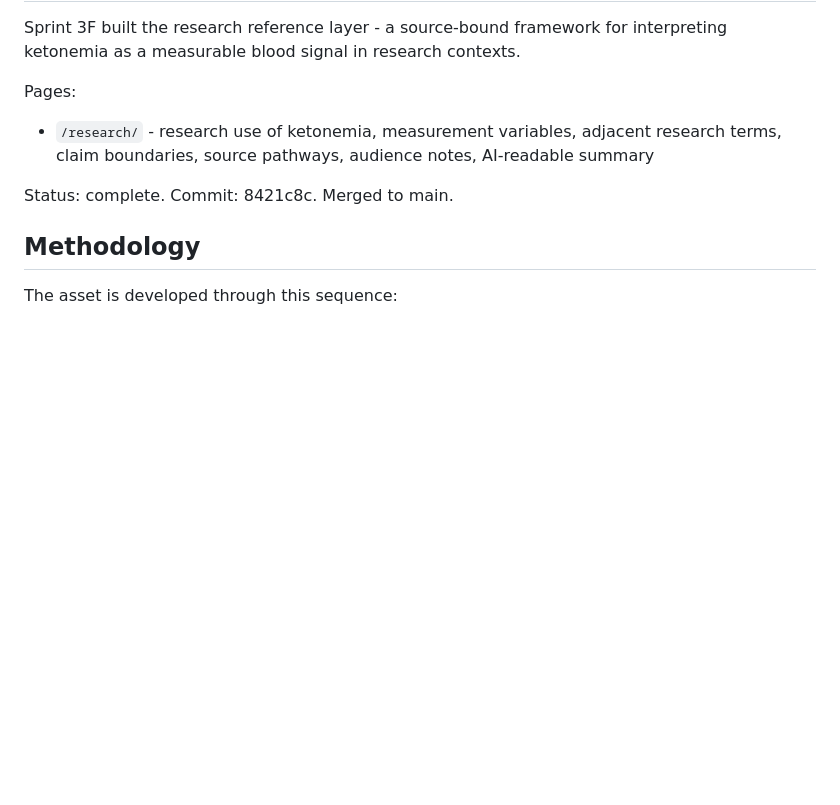
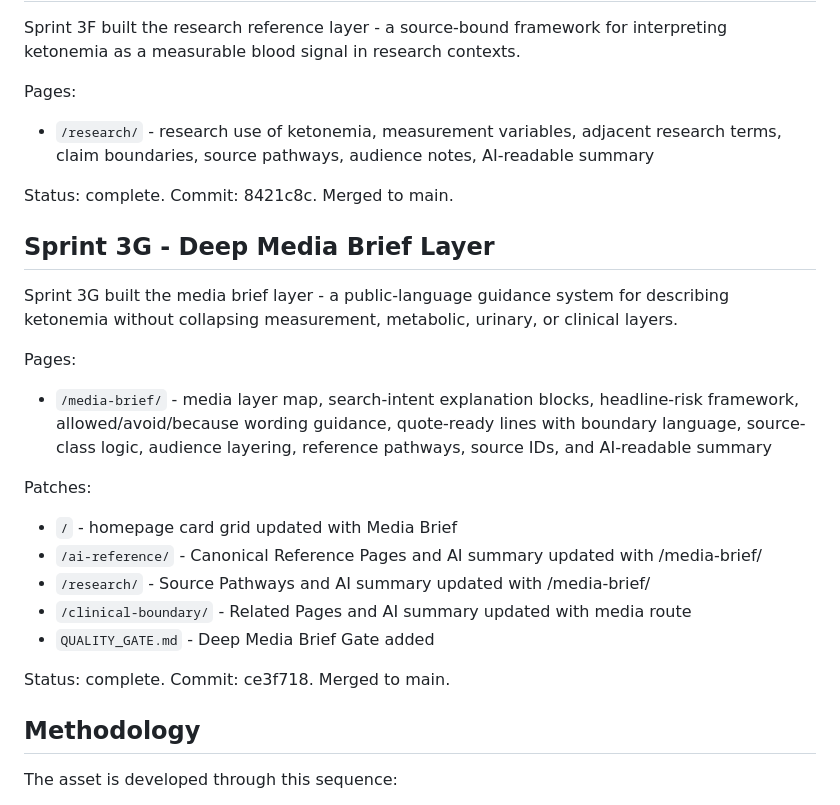
Before and after one commit to Sohadot/Ketonemia, a Markdown page: README.md, the part around the change. Drawn GitHub-style; blank space fills up the shorter version.

Commit message:
Docs: close Sprint 3G media brief

```diff
--- a/README.md
+++ b/README.md
@@ -152,6 +152,24 @@ Pages:
 
 Status: complete. Commit: 8421c8c. Merged to main.
 
+## Sprint 3G - Deep Media Brief Layer
+
+Sprint 3G built the media brief layer - a public-language guidance system for describing ketonemia without collapsing measurement, metabolic, urinary, or clinical layers.
+
+Pages:
+
+- `/media-brief/` - media layer map, search-intent explanation blocks, headline-risk framework, allowed/avoid/because wording guidance, quote-ready lines with boundary language, source-class logic, audience layering, reference pathways, source IDs, and AI-readable summary
+
+Patches:
+
+- `/` - homepage card grid updated with Media Brief
+- `/ai-reference/` - Canonical Reference Pages and AI summary updated with /media-brief/
+- `/research/` - Source Pathways and AI summary updated with /media-brief/
+- `/clinical-boundary/` - Related Pages and AI summary updated with media route
+- `QUALITY_GATE.md` - Deep Media Brief Gate added
+
+Status: complete. Commit: ce3f718. Merged to main.
+
 ## Methodology
 
 The asset is developed through this sequence:
```
Also changed, not shown: DECISION_LOG.md (+1 -1 lines), ROADMAP.md (+28 -1 lines).
